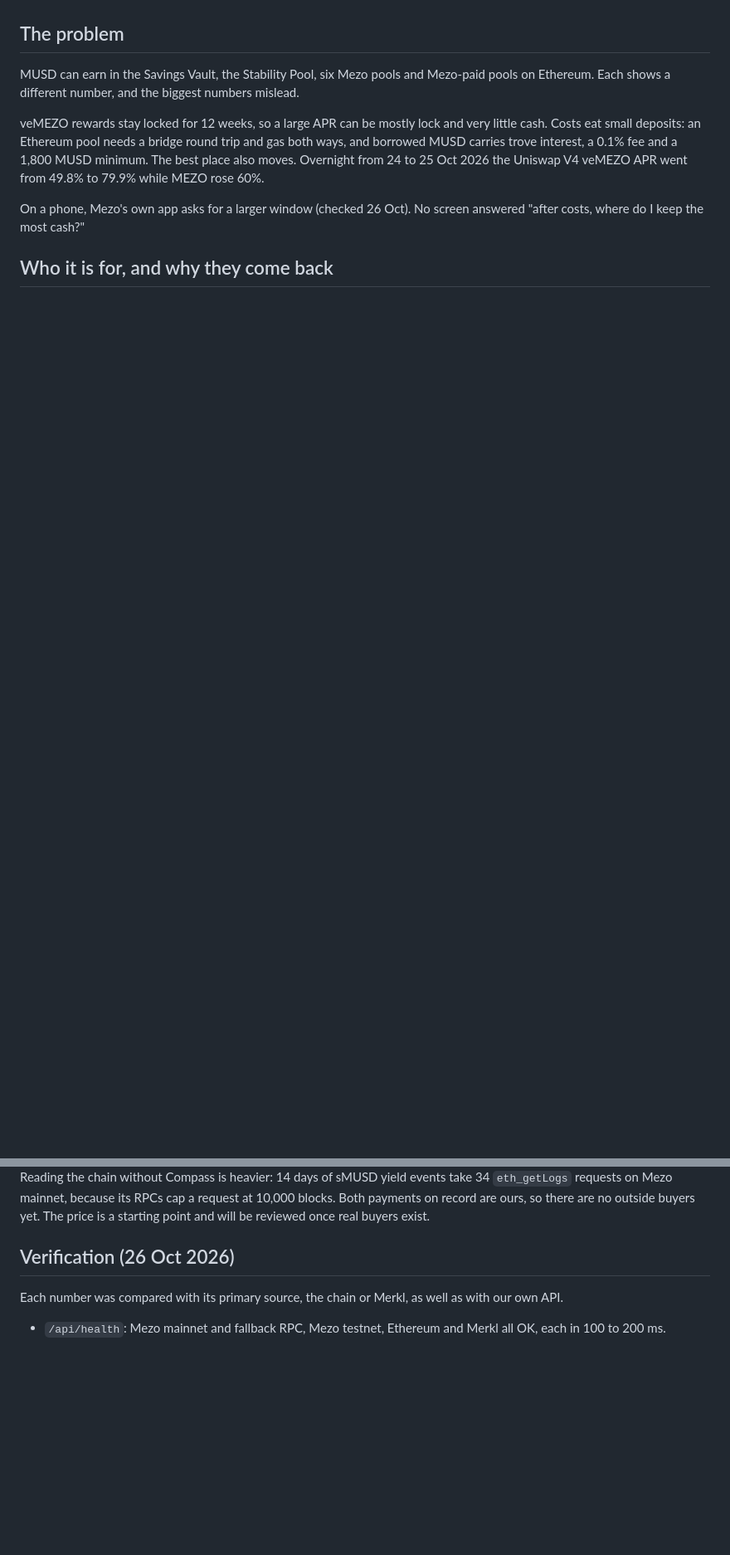
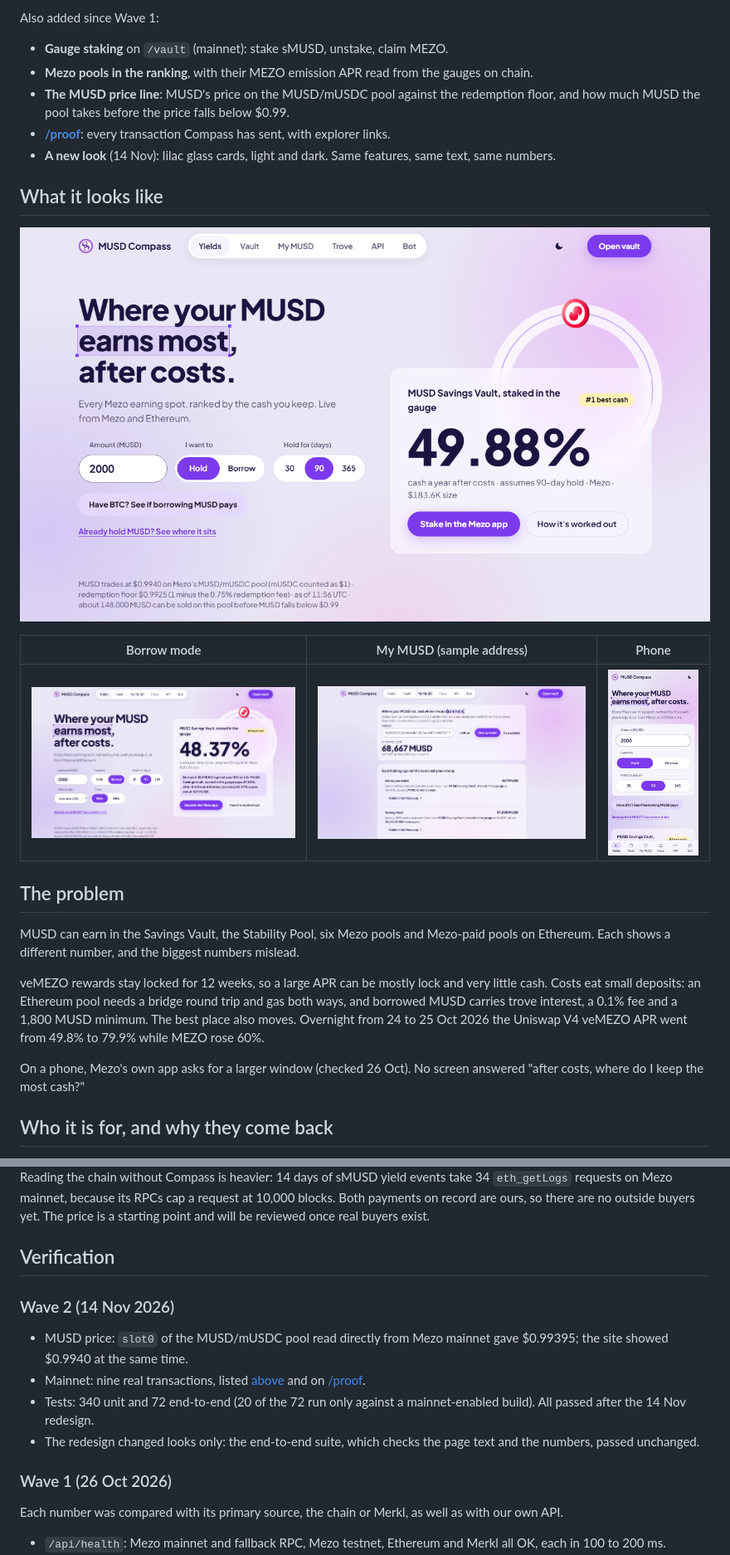
Before and after one commit to Soka457han/MUSD-Compass, a Markdown page: README.md, 2 parts joined by grey strips. Shown at 83% size. Rendered like a GitHub page; pictures changed too: docs/readme/borrow.png (added), docs/readme/my-musd.png (added), docs/readme/phone.png (added); blank space fills up the shorter version.

```diff
--- a/README.md
+++ b/README.md
@@ -28,3 +48,18 @@ To deposit yourself (about 2 minutes with a wallet): [get test MUSD in 3 steps](
+Also added since Wave 1:
+
+- **Gauge staking** on `/vault` (mainnet): stake sMUSD, unstake, claim MEZO.
+- **Mezo pools in the ranking**, with their MEZO emission APR read from the gauges on chain.
+- **The MUSD price line**: MUSD's price on the MUSD/mUSDC pool against the redemption floor, and how much MUSD the pool takes before the price falls below $0.99.
+- **[/proof](https://musd-compass.vercel.app/proof)**: every transaction Compass has sent, with explorer links.
+- **A new look** (14 Nov): lilac glass cards, light and dark. Same features, same text, same numbers.
+
+## What it looks like
+
+![Yields: every MUSD venue ranked by the cash you keep](docs/readme/yields.png)
+
+| Borrow mode | My MUSD (sample address) | Phone |
+|---|---|---|
+| ![Borrow mode: what borrowing MUSD against BTC keeps after the fee and interest](docs/readme/borrow.png) | ![My MUSD: each holding against the best cash place today](docs/readme/my-musd.png) | ![The same ranking on a phone](docs/readme/phone.png) |
 
 ## The problem
 
@@ -172,7 +211,16 @@ Free for people. Apps and agents pay per call to the premium endpoint (every mod
 
 Who pays and why: anyone who needs this answer for many amounts or many addresses from one server, or an agent that cannot sign up for an API key and just pays per call. Concretely, a wallet or app that shows where to put MUSD, an agent that rebalances between holding and borrowing and keeps a trove above 200%, and an alert bot that looks up a user's rewards and trove ratio. The paid call replaces eight free requests (six combinations of mode and holding period, plus rewards and trove). The free API allows 60 requests a minute per IP, so one server fits about 7 full lookups a minute free and 60 with the paid call. Reading the chain without Compass is heavier: 14 days of sMUSD yield events take 34 `eth_getLogs` requests on Mezo mainnet, because its RPCs cap a request at 10,000 blocks. Both payments on record are ours, so there are no outside buyers yet. The price is a starting point and will be reviewed once real buyers exist.
 
-## Verification (26 Oct 2026)
+## Verification
+
+### Wave 2 (14 Nov 2026)
+
+- MUSD price: `slot0` of the MUSD/mUSDC pool read directly from Mezo mainnet gave $0.99395; the site showed $0.9940 at the same time.
+- Mainnet: nine real transactions, listed [above](#mainnet-proof) and on [/proof](https://musd-compass.vercel.app/proof).
+- Tests: 340 unit and 72 end-to-end (20 of the 72 run only against a mainnet-enabled build). All passed after the 14 Nov redesign.
+- The redesign changed looks only: the end-to-end suite, which checks the page text and the numbers, passed unchanged.
+
+### Wave 1 (26 Oct 2026)
 
 Each number was compared with its primary source, the chain or Merkl, as well as with our own API.
 
```
Also changed, not shown: other parts of README.md (+43 -18 lines).
